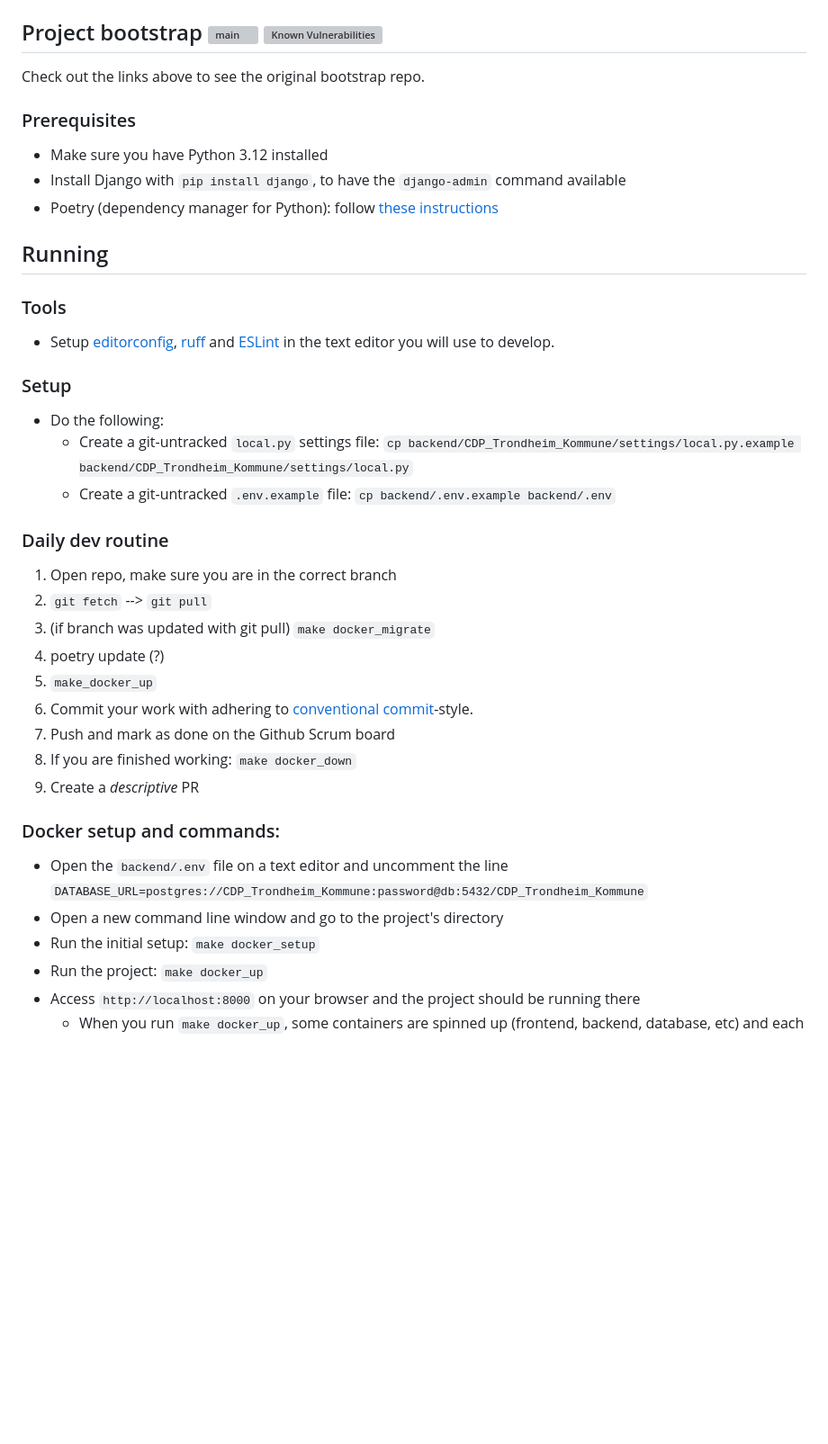
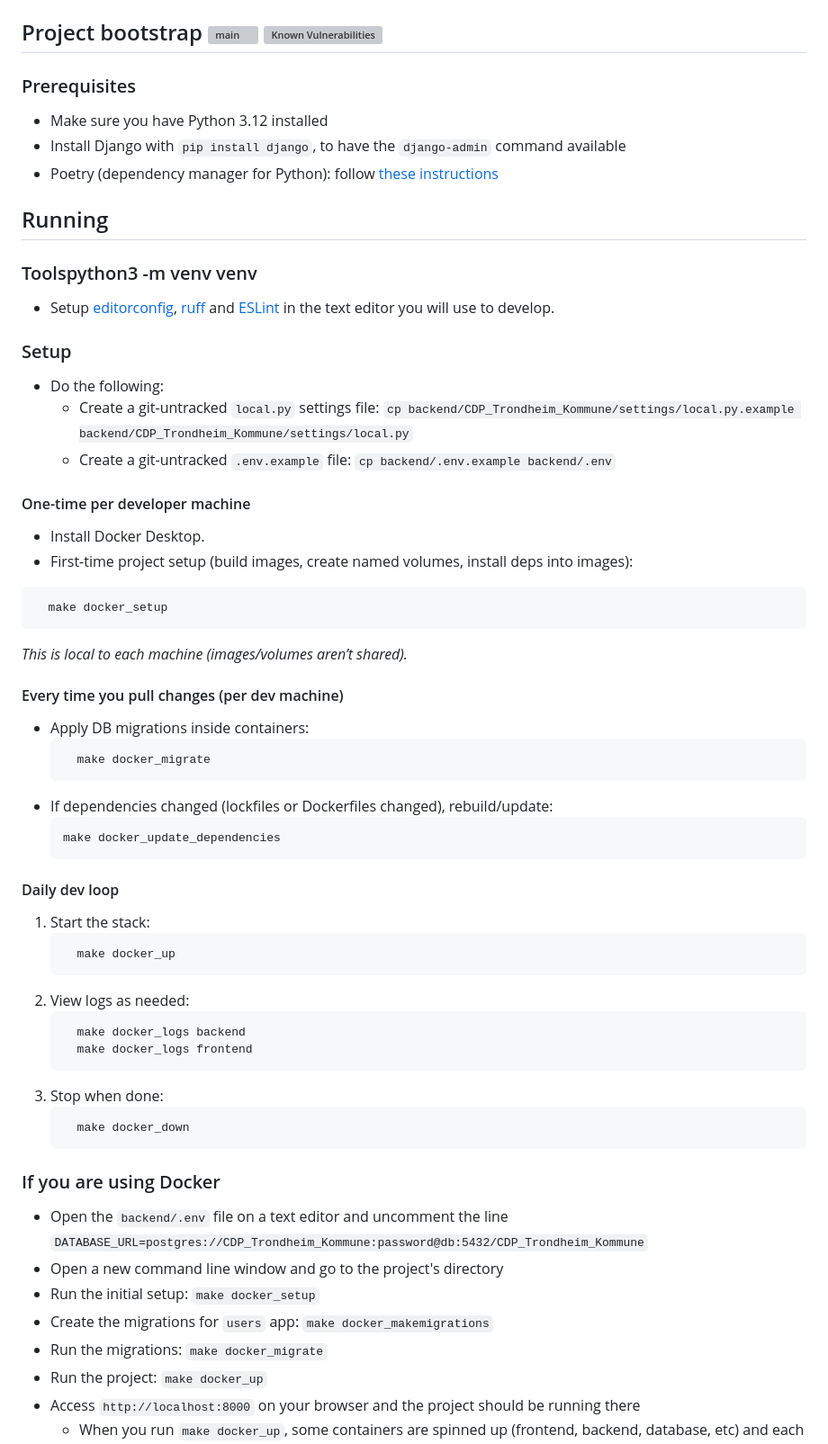
Before and after one commit to CDP-group-9/CDP_Trondheim_Kommune, a Markdown page: README.md, the part around one of its changes. Shown at 90% size. GitHub-like rendering; blank space fills up the shorter version; grey boxes are pictures that could not be loaded.

Commit message:
Revert "docs[README]: add daily dev routine with easy steps for devs"
This reverts commit eec56a555671394cec31f903768eb2d5e280ba34.

````diff
--- a/README.md
+++ b/README.md
@@ -93,8 +93,6 @@ Also, includes a Render.com `render.yaml` and a working Django `production.py` s
 -   `whitenoise` and `brotlipy` for serving static assets
 
 ## Project bootstrap [![main](https://github.com/vintasoftware/django-react-boilerplate/actions/workflows/main.yml/badge.svg)](https://github.com/vintasoftware/django-react-boilerplate/actions/workflows/main.yml) [![Known Vulnerabilities](https://snyk.io/test/github/vintasoftware/django-react-boilerplate/badge.svg)](https://snyk.io/test/github/vintasoftware/django-react-boilerplate)
-Check out the links above to see the original bootstrap repo.
-
 ### Prerequisites
 - Make sure you have Python 3.12 installed
 - Install Django with `pip install django`, to have the `django-admin` command available
@@ -102,7 +100,8 @@ Check out the links above to see the original bootstrap repo.
 
 ## Running
 
-### Tools
+### Toolspython3 -m venv venv
+
 
 -   Setup [editorconfig](http://editorconfig.org/), [ruff](https://github.com/astral-sh/ruff) and [ESLint](http://eslint.org/) in the text editor you will use to develop.
 
@@ -114,23 +113,49 @@ Check out the links above to see the original bootstrap repo.
     -   Create a git-untracked `.env.example` file:
         `cp backend/.env.example backend/.env`
 
-### Daily dev routine
-1. Open repo, make sure you are in the correct branch
-2. `git fetch` --> `git pull`
-3. (if branch was updated with git pull) `make docker_migrate`
-4. poetry update (?)
-5. `make_docker_up`
-6. Commit your work with adhering to [conventional commit](https://www.conventionalcommits.org/en/v1.0.0/#summary)-style.
-7. Push and mark as done on the Github Scrum board
-8. If you are finished working: `make docker_down`
-9. Create a _descriptive_ PR
+#### One-time per developer machine
+- Install Docker Desktop.
+- First-time project setup (build images, create named volumes, install deps into images):
+```bash
+  make docker_setup
+```
+_This is local to each machine (images/volumes aren’t shared)._
 
-### Docker setup and commands:
+#### Every time you pull changes (per dev machine)
+- Apply DB migrations inside containers:
+  ```bash
+    make docker_migrate
+  ```
+- If dependencies changed (lockfiles or Dockerfiles changed), rebuild/update:
+  ```bash
+  make docker_update_dependencies
+  ```
+
+#### Daily dev loop
+1. Start the stack:
+    ```bash
+      make docker_up
+    ```
+2. View logs as needed:
+    ```bash
+      make docker_logs backend
+      make docker_logs frontend
+    ```
+3. Stop when done:
+    ```bash
+      make docker_down
+    ```
+
+### If you are using Docker
 
 -   Open the `backend/.env` file on a text editor and uncomment the line `DATABASE_URL=postgres://CDP_Trondheim_Kommune:password@db:5432/CDP_Trondheim_Kommune`
 -   Open a new command line window and go to the project's directory
 -   Run the initial setup:
     `make docker_setup`
+-   Create the migrations for `users` app:
+    `make docker_makemigrations`
+-   Run the migrations:
+    `make docker_migrate`
 -   Run the project:
     `make docker_up`
 -   Access `http://localhost:8000` on your browser and the project should be running there
````
Also changed, not shown: other parts of README.md (+69 -0 lines).
